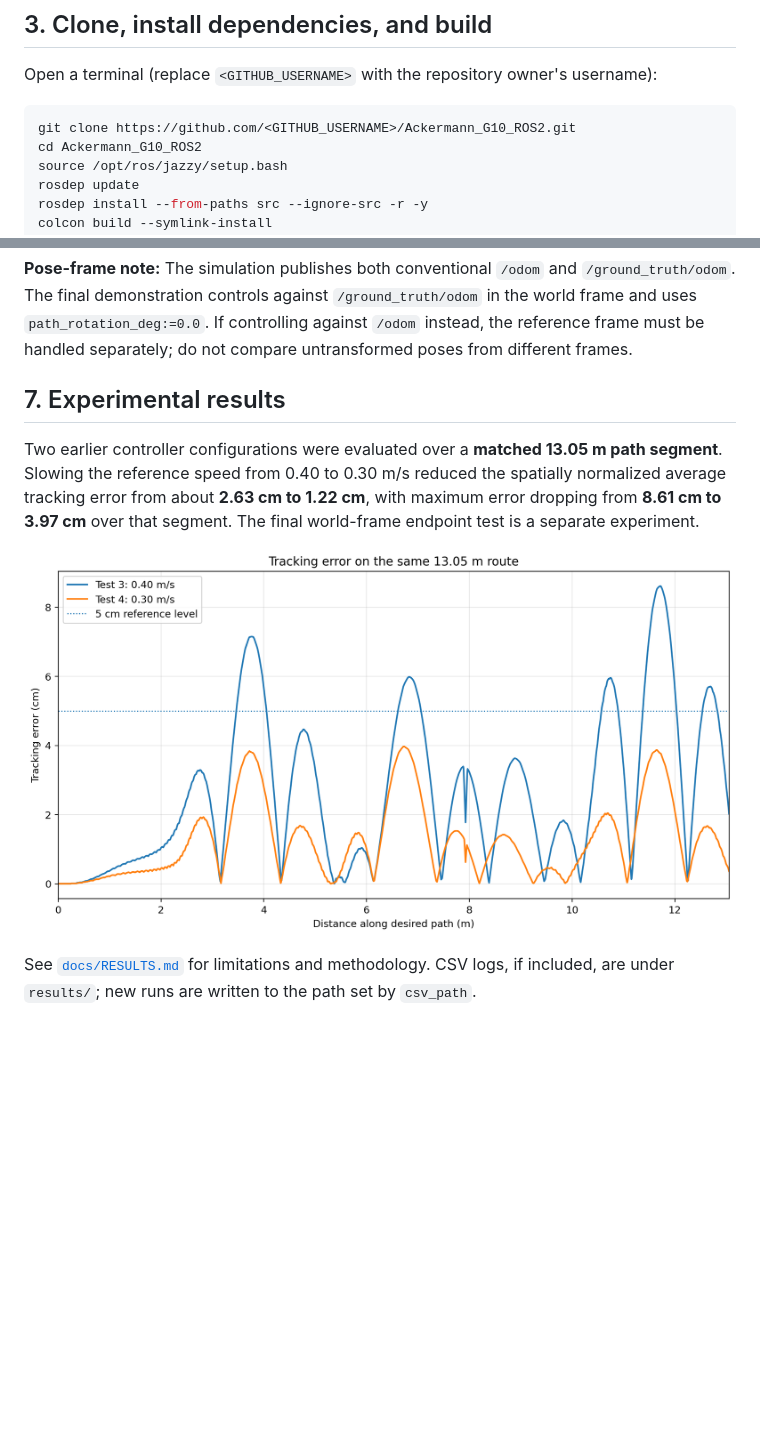
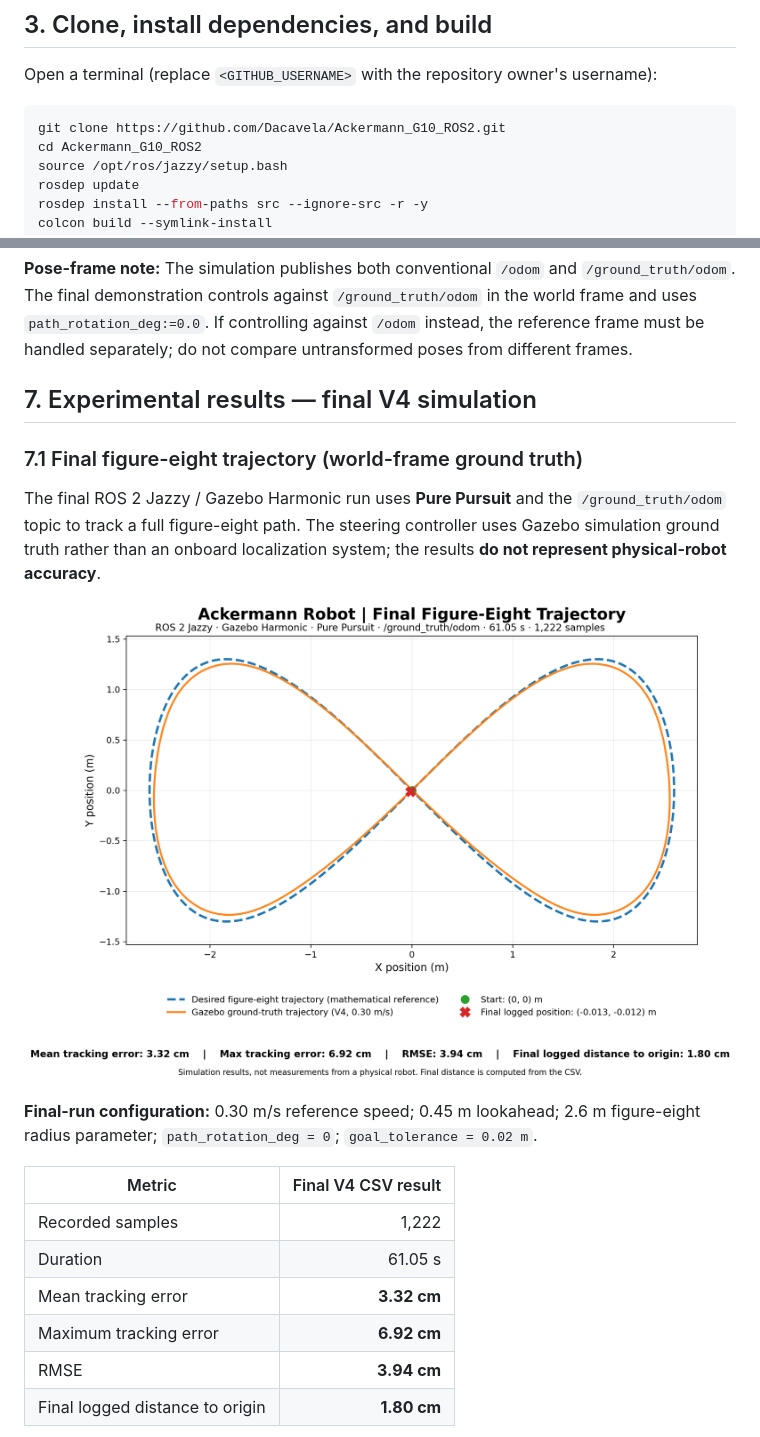
Before and after one commit to Dacavela/Ackermann_G10_ROS2, a Markdown page: README.md, 2 parts joined by grey strips. GitHub-like rendering; pictures changed too: assets/ackermann_v4_trajectory.png (added); blank space fills up the shorter version.

Commit message:
Document final V4 figure-eight simulation results

````diff
--- a/README.md
+++ b/README.md
@@ -72,7 +72,7 @@ Ackermann_G10_ROS2/
 Open a terminal (replace `<GITHUB_USERNAME>` with the repository owner's username):
 
 ```bash
-git clone https://github.com/<GITHUB_USERNAME>/Ackermann_G10_ROS2.git
+git clone https://github.com/Dacavela/Ackermann_G10_ROS2.git
 cd Ackermann_G10_ROS2
 source /opt/ros/jazzy/setup.bash
 rosdep update
@@ -212,10 +212,27 @@ subject to a steering command limit. The Gazebo Ackermann steering system conver
 
 **Pose-frame note:** The simulation publishes both conventional `/odom` and `/ground_truth/odom`. The final demonstration controls against `/ground_truth/odom` in the world frame and uses `path_rotation_deg:=0.0`. If controlling against `/odom` instead, the reference frame must be handled separately; do not compare untransformed poses from different frames.
 
-## 7. Experimental results
+## 7. Experimental results — final V4 simulation
 
-Two earlier controller configurations were evaluated over a **matched 13.05 m path segment**. Slowing the reference speed from 0.40 to 0.30 m/s reduced the spatially normalized average tracking error from about **2.63 cm to 1.22 cm**, with maximum error dropping from **8.61 cm to 3.97 cm** over that segment. The final world-frame endpoint test is a separate experiment.
+### 7.1 Final figure-eight trajectory (world-frame ground truth)
 
-![Tracking error along equal path distance](assets/tracking_error_distance.png)
+The final ROS 2 Jazzy / Gazebo Harmonic run uses **Pure Pursuit** and the
+`/ground_truth/odom` topic to track a full figure-eight path. The steering
+controller uses Gazebo simulation ground truth rather than an onboard
+localization system; the results **do not represent physical-robot accuracy**.
 
-See [`docs/RESULTS.md`](docs/RESULTS.md) for limitations and methodology. CSV logs, if included, are under `results/`; new runs are written to the path set by `csv_path`.
+![Desired and simulated trajectories — complete V4 run](assets/ackermann_v4_trajectory.png)
+
+**Final-run configuration:** 0.30 m/s reference speed; 0.45 m lookahead;
+2.6 m figure-eight radius parameter; `path_rotation_deg = 0`;
+`goal_tolerance = 0.02 m`.
+
+| Metric | Final V4 CSV result |
+| --- | ---: |
+| Recorded samples | 1,222 |
+| Duration | 61.05 s |
+| Mean tracking error | **3.32 cm** |
+| Maximum tracking error | **6.92 cm** |
+| RMSE | **3.94 cm** |
+| Final logged distance to origin | **1.80 cm** |
+
````
Also changed, not shown: other parts of README.md (+34 -1 lines), assets/ackermann_v4_final_position_zoom.png (added), assets/ackermann_v4_tracking_error.png (added), 2 other files.
